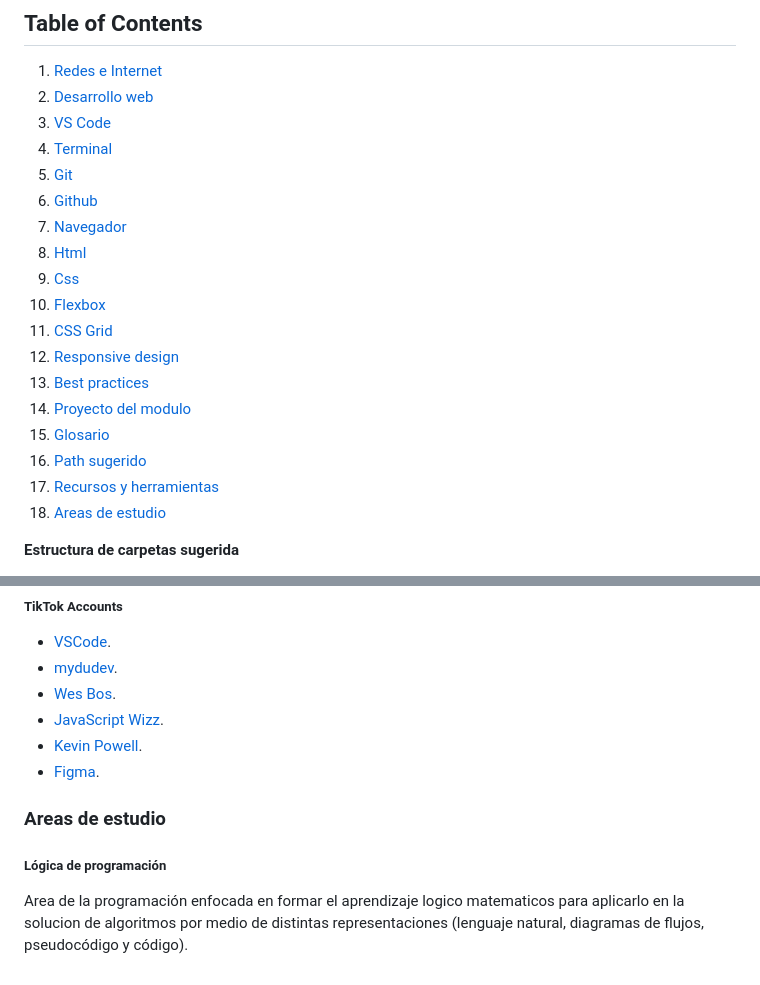
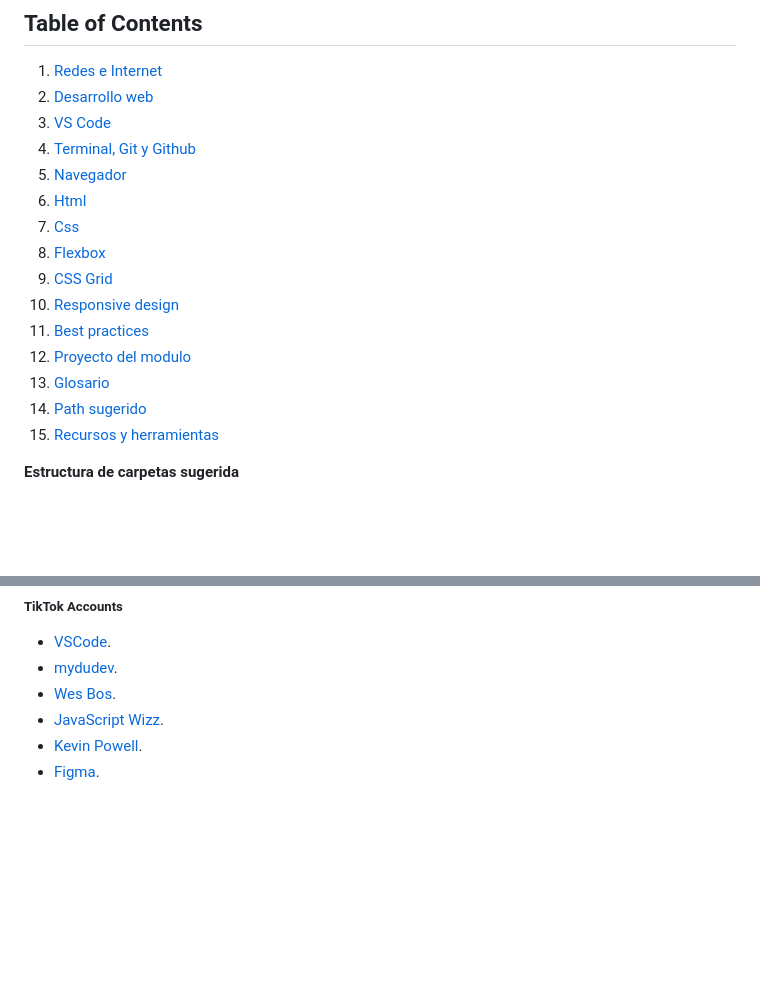
Before and after one commit to montoyaguzman/gen28-intro-a-la-web, a Markdown page: readme.md, 2 parts joined by grey strips. Rendered like a GitHub page; blank space fills up the shorter version.

```diff
--- a/readme.md
+++ b/readme.md
@@ -5,21 +5,18 @@
 1. [Redes e Internet](#redes-e-internet)
 2. [Desarrollo web](#desarrollo-web)
 3. [VS Code](#vs-code)
-4. [Terminal](#terminal)
-5. [Git](#git)
-6. [Github](#github)
-7. [Navegador](#navegador)
-8. [Html](#html)
-9. [Css](#css)
-10. [Flexbox](#flexbox)
-11. [CSS Grid](#css-grid)
-12. [Responsive design](#responsive-design)
-13. [Best practices](#best-practices)
-14. [Proyecto del modulo](https://docs.google.com/document/d/1s6y6oWGtIuyIuGL90d0rWuL8wQr6jo5jRlXx8nj7ChU/edit?usp=sharing)
-15. [Glosario](#glosario)
-16. [Path sugerido](#path-sugerido)
-17. [Recursos y herramientas](#recursos-y-herramientas)
-18. [Areas de estudio](#areas-de-estudio)
+4. [Terminal, Git y Github](#Terminal,-Git-y-Github)
+5. [Navegador](#navegador)
+6. [Html](#html)
+7. [Css](#css)
+8. [Flexbox](#flexbox)
+9. [CSS Grid](#css-grid)
+10. [Responsive design](#responsive-design)
+11. [Best practices](#best-practices)
+12. [Proyecto del modulo](https://docs.google.com/document/d/1s6y6oWGtIuyIuGL90d0rWuL8wQr6jo5jRlXx8nj7ChU/edit?usp=sharing)
+13. [Glosario](#glosario)
+14. [Path sugerido](#path-sugerido)
+15. [Recursos y herramientas](#recursos-y-herramientas)
 
 **Estructura de carpetas sugerida**
 
@@ -733,9 +756,3 @@ Ir al [repo del glosario](https://github.com/montoyaguzman/tech-glossary).
 * [JavaScript Wizz](https://www.tiktok.com/@javascript_wizz?lang=en).
 * [Kevin Powell](https://www.tiktok.com/@kevinpowellcss?lang=en).
 * [Figma](https://www.tiktok.com/@figmaofficial?lang=en).
-
-### Areas de estudio
-
-##### Lógica de programación
-
-Area de la programación enfocada en formar el aprendizaje logico matematicos para aplicarlo en la solucion de algoritmos por medio de distintas representaciones (lenguaje natural, diagramas de flujos, pseudocódigo y código).
```
Also changed, not shown: other parts of readme.md (+57 -31 lines).
